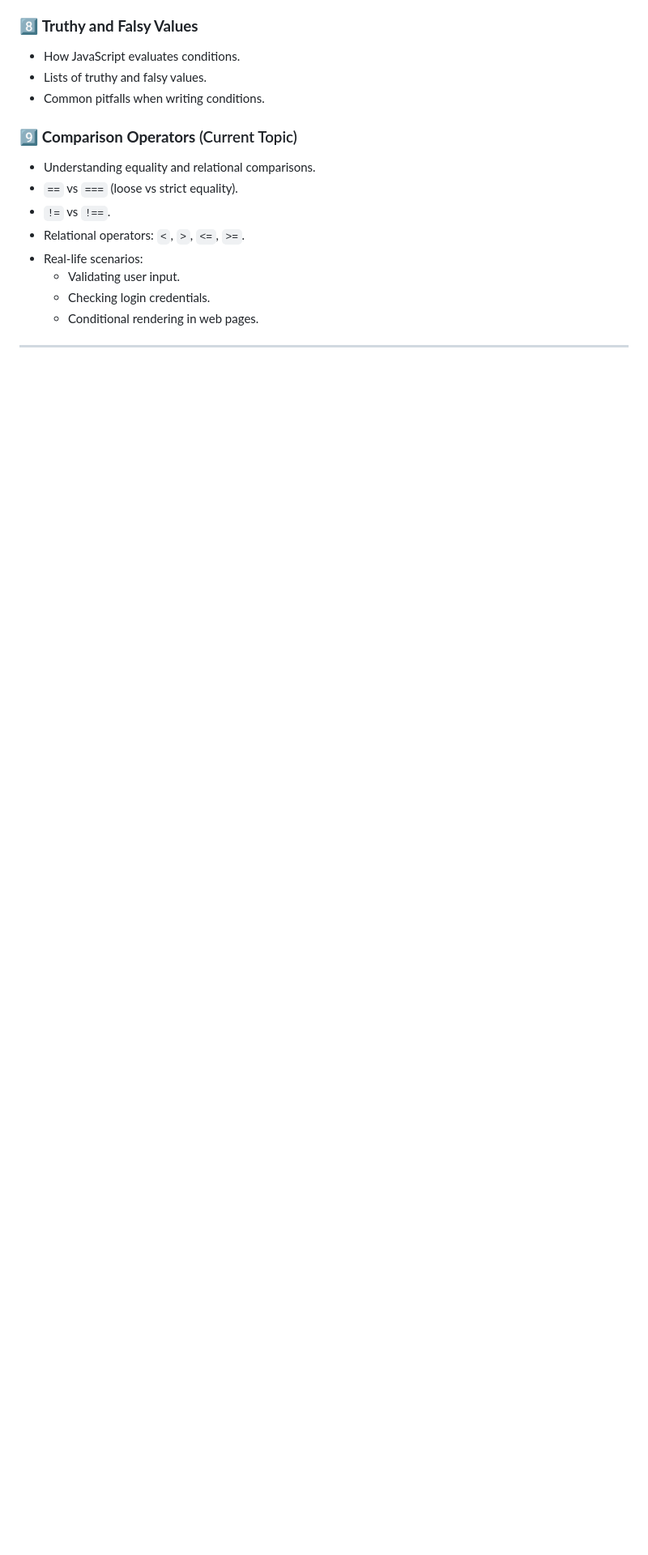
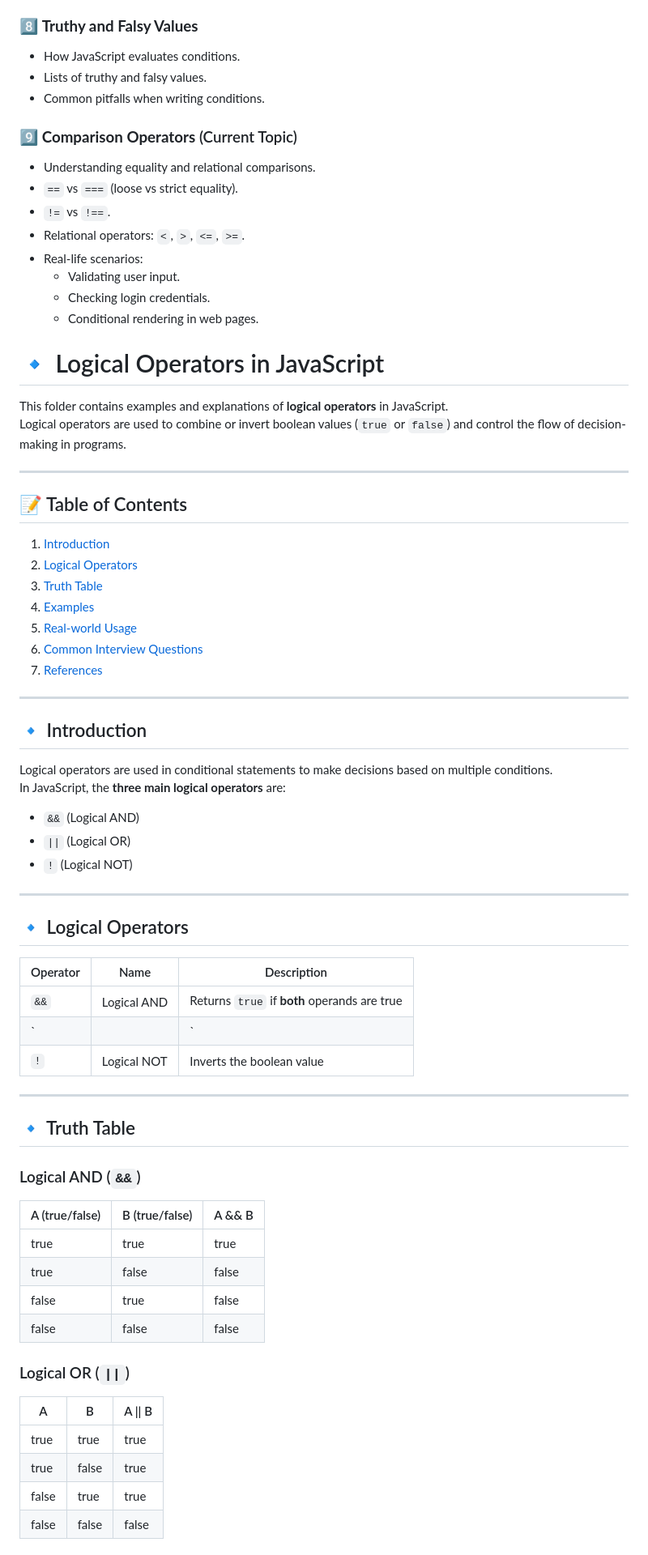
Before and after one commit to bittukrajput/javascript-bootcamp, a Markdown page: README.md, the part around one of its changes. Shown at 81% size. Rendered like a GitHub page; blank space fills up the shorter version.

Commit message:
Updated README file with new content

```diff
--- a/README.md
+++ b/README.md
@@ -63,3 +63,60 @@ Below are the topics I’ve covered up to now:
   - Checking login credentials.
   - Conditional rendering in web pages.
 
+# 🔹 Logical Operators in JavaScript
+
+This folder contains examples and explanations of **logical operators** in JavaScript.
+Logical operators are used to combine or invert boolean values (`true` or `false`) and control the flow of decision-making in programs.
+
+---
+
+## 📝 Table of Contents
+1. [Introduction](#introduction)
+2. [Logical Operators](#logical-operators)
+3. [Truth Table](#truth-table)
+4. [Examples](#examples)
+5. [Real-world Usage](#real-world-usage)
+6. [Common Interview Questions](#common-interview-questions)
+7. [References](#references)
+
+---
+
+## 🔹 Introduction
+
+Logical operators are used in conditional statements to make decisions based on multiple conditions.
+In JavaScript, the **three main logical operators** are:
+
+- `&&` (Logical AND)
+- `||` (Logical OR)
+- `!` (Logical NOT)
+
+---
+
+## 🔹 Logical Operators
+
+| Operator | Name           | Description                                   |
+|----------|---------------|-----------------------------------------------|
+| `&&`     | Logical AND    | Returns `true` if **both** operands are true  |
+| `||`     | Logical OR     | Returns `true` if **any one** operand is true |
+| `!`      | Logical NOT    | Inverts the boolean value                    |
+
+---
+
+## 🔹 Truth Table
+
+### Logical AND (`&&`)
+| A (true/false) | B (true/false) | A && B |
+|---------------|---------------|--------|
+| true          | true          | true   |
+| true          | false         | false  |
+| false         | true          | false  |
+| false         | false         | false  |
+
+### Logical OR (`||`)
+| A | B | A \|\| B |
+|---|---|---------|
+| true  | true  | true  |
+| true  | false | true  |
+| false | true  | true  |
+| false | false | false |
+
```
Also changed, not shown: other parts of README.md (+21 -0 lines).
